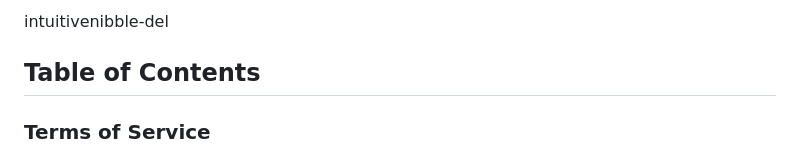
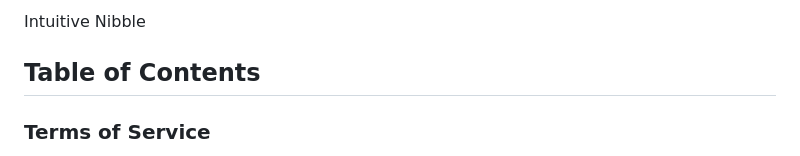
Before and after one commit to intuitivenibble-del/intuitivenibble-del.github.io, a Markdown page: index.md, the part around the change. Drawn GitHub-style.

```diff
--- a/index.md
+++ b/index.md
@@ -1,4 +1,4 @@
-intuitivenibble-del
+Intuitive Nibble
 
 ## Table of Contents
 
```
